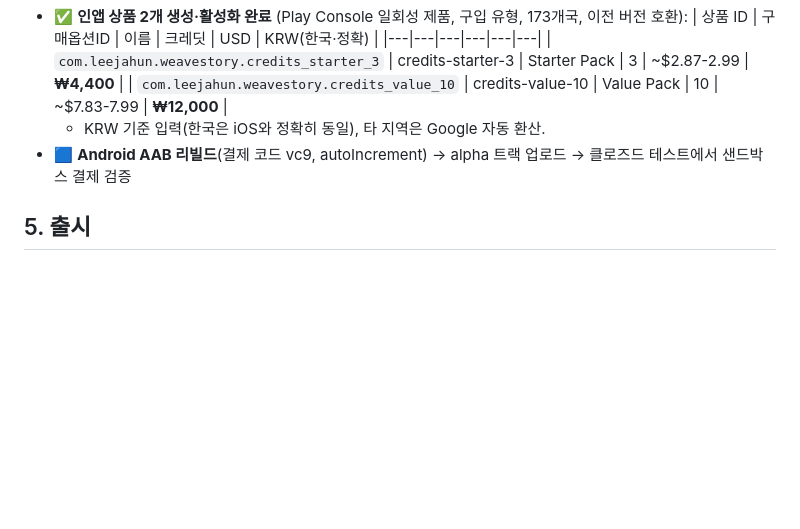
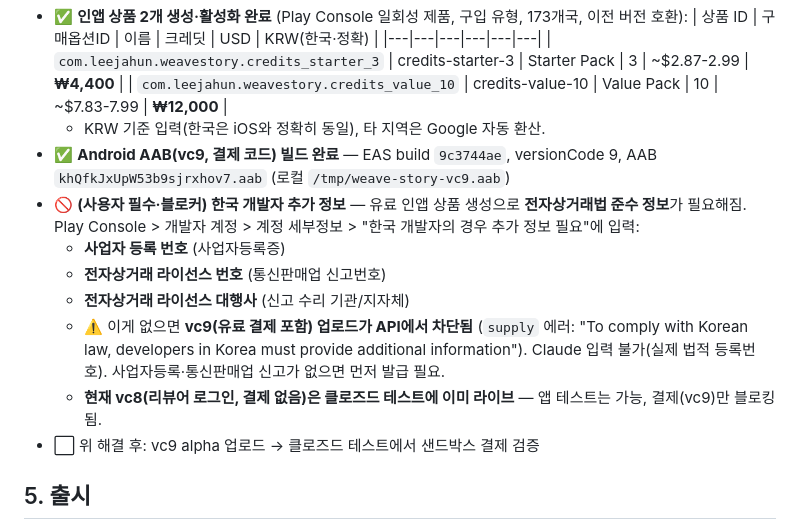
Before and after one commit to leejaa/weave-story, a Markdown page: ANDROID_SUBMISSION.md, the part around the change. Rendered like a GitHub page; blank space fills up the shorter version.

Commit message:
Document vc9 build and Korean e-commerce law upload blocker
Co-Authored-By: Claude Opus 4.8 <noreply@anthropic.com>

```diff
--- a/ANDROID_SUBMISSION.md
+++ b/ANDROID_SUBMISSION.md
@@ -78,7 +78,14 @@ Last updated: 2026-06-03
     | `com.leejahun.weavestory.credits_starter_3` | credits-starter-3 | Starter Pack | 3 | ~$2.87-2.99 | **₩4,400** |
     | `com.leejahun.weavestory.credits_value_10` | credits-value-10 | Value Pack | 10 | ~$7.83-7.99 | **₩12,000** |
     - KRW 기준 입력(한국은 iOS와 정확히 동일), 타 지역은 Google 자동 환산.
-- 🟦 **Android AAB 리빌드**(결제 코드 vc9, autoIncrement) → alpha 트랙 업로드 → 클로즈드 테스트에서 샌드박스 결제 검증
+- ✅ **Android AAB(vc9, 결제 코드) 빌드 완료** — EAS build `9c3744ae`, versionCode 9, AAB `khQfkJxUpW53b9sjrxhov7.aab` (로컬 `/tmp/weave-story-vc9.aab`)
+- 🚫 **(사용자 필수·블로커) 한국 개발자 추가 정보** — 유료 인앱 상품 생성으로 **전자상거래법 준수 정보**가 필요해짐. Play Console > 개발자 계정 > 계정 세부정보 > "한국 개발자의 경우 추가 정보 필요"에 입력:
+    - **사업자 등록 번호** (사업자등록증)
+    - **전자상거래 라이선스 번호** (통신판매업 신고번호)
+    - **전자상거래 라이선스 대행사** (신고 수리 기관/지자체)
+    - ⚠️ 이게 없으면 **vc9(유료 결제 포함) 업로드가 API에서 차단됨** (`supply` 에러: "To comply with Korean law, developers in Korea must provide additional information"). Claude 입력 불가(실제 법적 등록번호). 사업자등록·통신판매업 신고가 없으면 먼저 발급 필요.
+    - **현재 vc8(리뷰어 로그인, 결제 없음)은 클로즈드 테스트에 이미 라이브** — 앱 테스트는 가능, 결제(vc9)만 블로킹됨.
+- ⬜ 위 해결 후: vc9 alpha 업로드 → 클로즈드 테스트에서 샌드박스 결제 검증
 
 ## 5. 출시
 - ✅ 국가/지역 선택(177개국 전체), 무료
```
